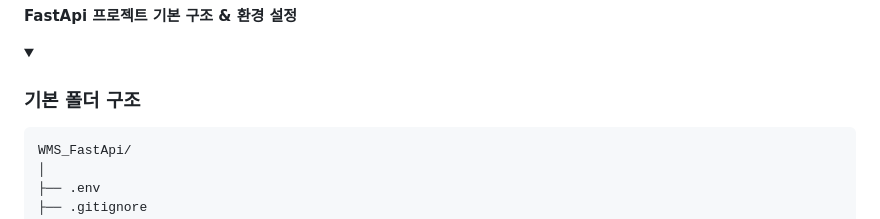
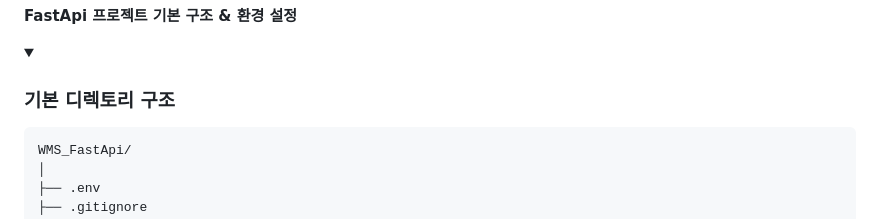
Before and after one commit to Barkyeongchan/WMS_FastApi, a Markdown page: README.md, the part around one of its changes. Drawn GitHub-style; folded sections open.

````diff
--- a/README.md
+++ b/README.md
@@ -46,7 +46,7 @@
 <summary></summary>
 <div markdown="1">
 
-### 기본 폴더 구조
+### 기본 디렉토리 구조
 ```markdown
 WMS_FastApi/
 │
````
Also changed, not shown: other parts of README.md (+1 -1 lines).
